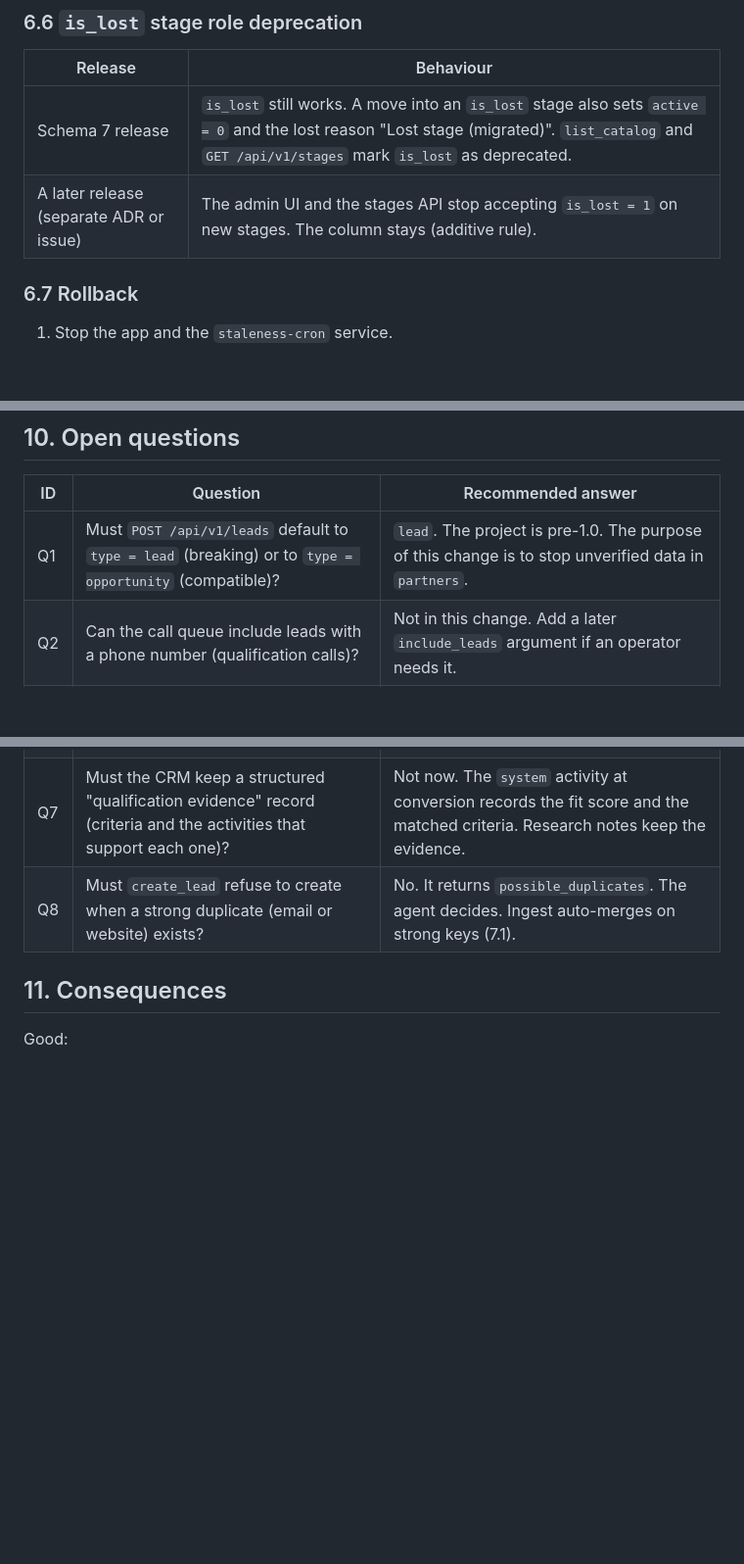
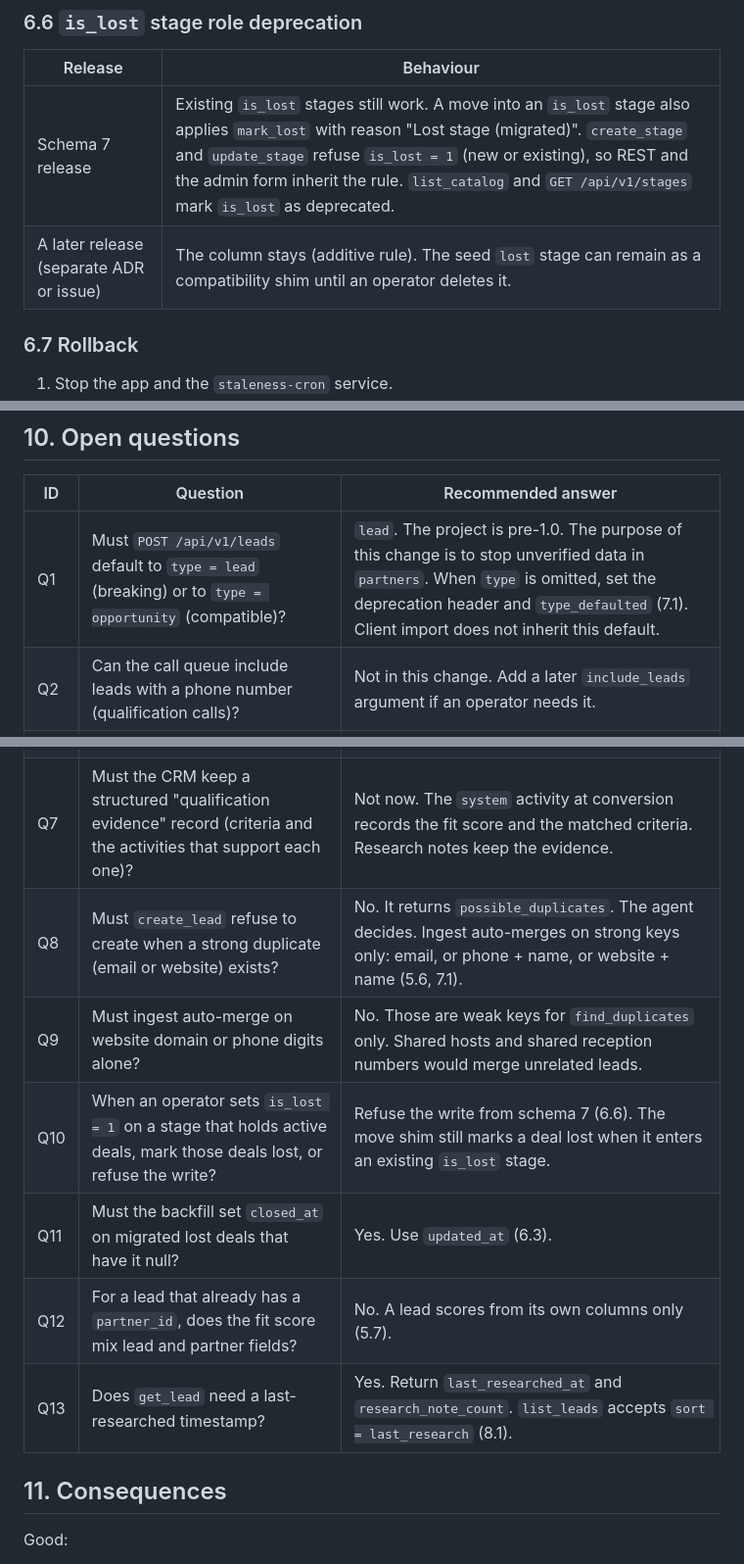
Before and after one commit to sevasek/agent-crm, a Markdown page: docs/adr/0001-lead-opportunity-model.md, 3 parts joined by grey strips. Shown at 98% size. Rendered like a GitHub page; blank space fills up the shorter version.

```diff
--- a/docs/adr/0001-lead-opportunity-model.md
+++ b/docs/adr/0001-lead-opportunity-model.md
@@ -553,8 +582,8 @@ activities and tasks.
 
 | Release | Behaviour |
 |---|---|
-| Schema 7 release | `is_lost` still works. A move into an `is_lost` stage also sets `active = 0` and the lost reason "Lost stage (migrated)". `list_catalog` and `GET /api/v1/stages` mark `is_lost` as deprecated. |
-| A later release (separate ADR or issue) | The admin UI and the stages API stop accepting `is_lost = 1` on new stages. The column stays (additive rule). |
+| Schema 7 release | Existing `is_lost` stages still work. A move into an `is_lost` stage also applies `mark_lost` with reason "Lost stage (migrated)". `create_stage` and `update_stage` refuse `is_lost = 1` (new or existing), so REST and the admin form inherit the rule. `list_catalog` and `GET /api/v1/stages` mark `is_lost` as deprecated. |
+| A later release (separate ADR or issue) | The column stays (additive rule). The seed `lost` stage can remain as a compatibility shim until an operator deletes it. |
 
 ### 6.7 Rollback
 
@@ -786,14 +832,19 @@ expected row count.
 
 | ID | Question | Recommended answer |
 |---|---|---|
-| Q1 | Must `POST /api/v1/leads` default to `type = lead` (breaking) or to `type = opportunity` (compatible)? | `lead`. The project is pre-1.0. The purpose of this change is to stop unverified data in `partners`. |
+| Q1 | Must `POST /api/v1/leads` default to `type = lead` (breaking) or to `type = opportunity` (compatible)? | `lead`. The project is pre-1.0. The purpose of this change is to stop unverified data in `partners`. When `type` is omitted, set the deprecation header and `type_defaulted` (7.1). Client import does not inherit this default. |
 | Q2 | Can the call queue include leads with a phone number (qualification calls)? | Not in this change. Add a later `include_leads` argument if an operator needs it. |
 | Q3 | Must the operator be able to set a minimum fit score for conversion? | No. Keep it as agent judgement (D9). Reconsider after real use. |
 | Q4 | Do leads need a status (New, Working) apart from `active` and `next_action_date`? | No. Use tags if an operator needs more states. |
 | Q5 | When an opportunity is lost and later the same partner shows interest again, is that a new lead or a restore? | A new lead (or a new opportunity) linked to the partner. Restore is for mistakes. |
 | Q6 | Do lost reasons need a REST API? | No. Admin UI and MCP are sufficient. |
 | Q7 | Must the CRM keep a structured "qualification evidence" record (criteria and the activities that support each one)? | Not now. The `system` activity at conversion records the fit score and the matched criteria. Research notes keep the evidence. |
-| Q8 | Must `create_lead` refuse to create when a strong duplicate (email or website) exists? | No. It returns `possible_duplicates`. The agent decides. Ingest auto-merges on strong keys (7.1). |
+| Q8 | Must `create_lead` refuse to create when a strong duplicate (email or website) exists? | No. It returns `possible_duplicates`. The agent decides. Ingest auto-merges on strong keys only: email, or phone + name, or website + name (5.6, 7.1). |
+| Q9 | Must ingest auto-merge on website domain or phone digits alone? | No. Those are weak keys for `find_duplicates` only. Shared hosts and shared reception numbers would merge unrelated leads. |
+| Q10 | When an operator sets `is_lost = 1` on a stage that holds active deals, mark those deals lost, or refuse the write? | Refuse the write from schema 7 (6.6). The move shim still marks a deal lost when it enters an existing `is_lost` stage. |
+| Q11 | Must the backfill set `closed_at` on migrated lost deals that have it null? | Yes. Use `updated_at` (6.3). |
+| Q12 | For a lead that already has a `partner_id`, does the fit score mix lead and partner fields? | No. A lead scores from its own columns only (5.7). |
+| Q13 | Does `get_lead` need a last-researched timestamp? | Yes. Return `last_researched_at` and `research_note_count`. `list_leads` accepts `sort = last_research` (8.1). |
 
 ## 11. Consequences
 
```
Also changed, not shown: other parts of docs/adr/0001-lead-opportunity-model.md (+73 -27 lines).
